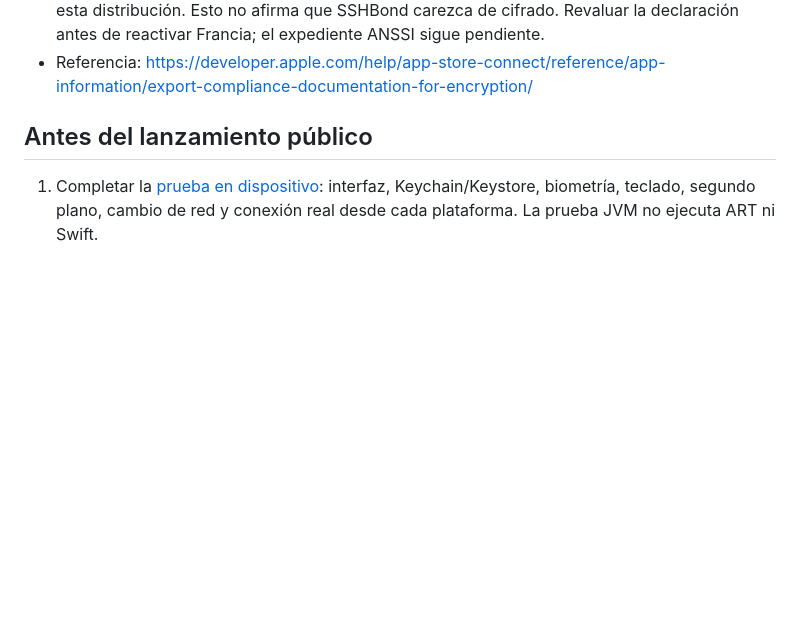
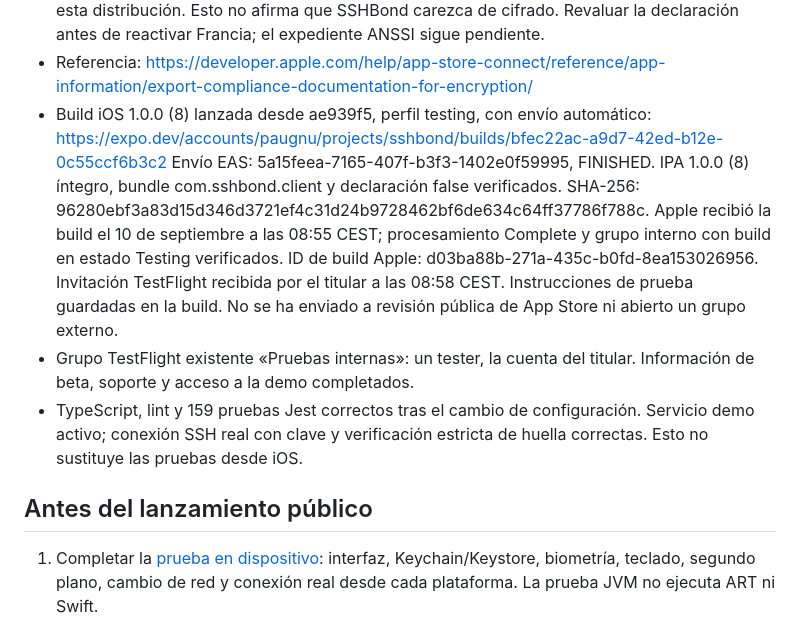
Before and after one commit to paugnu/sshbond, a Markdown page: docs/publication-review.md, the part around the change. Rendered like a GitHub page; blank space fills up the shorter version.

Commit message:
Record successful iOS build 8 TestFlight internal distribution

```diff
--- a/docs/publication-review.md
+++ b/docs/publication-review.md
@@ -135,6 +135,23 @@ de vulnerabilidades. El audit npm no cubre dependencias Kotlin/C/Swift.
   Esto no afirma que SSHBond carezca de cifrado. Revaluar la declaración antes
   de reactivar Francia; el expediente ANSSI sigue pendiente.
 - Referencia: https://developer.apple.com/help/app-store-connect/reference/app-information/export-compliance-documentation-for-encryption/
+- Build iOS 1.0.0 (8) lanzada desde ae939f5, perfil testing, con envío automático:
+  https://expo.dev/accounts/paugnu/projects/sshbond/builds/bfec22ac-a9d7-42ed-b12e-0c55ccf6b3c2
+  Envío EAS: 5a15feea-7165-407f-b3f3-1402e0f59995, FINISHED.
+  IPA 1.0.0 (8) íntegro, bundle com.sshbond.client y declaración false verificados.
+  SHA-256: 96280ebf3a83d15d346d3721ef4c31d24b9728462bf6de634c64ff37786f788c.
+  Apple recibió la build el 10 de septiembre a las 08:55 CEST; procesamiento
+  Complete y grupo interno con build en estado Testing verificados.
+  ID de build Apple: d03ba88b-271a-435c-b0fd-8ea153026956.
+  Invitación TestFlight recibida por el titular a las 08:58 CEST.
+  Instrucciones de prueba guardadas en la build. No se ha enviado a revisión
+  pública de App Store ni abierto un grupo externo.
+- Grupo TestFlight existente «Pruebas internas»: un tester, la cuenta del titular.
+  Información de beta, soporte y acceso a la demo completados.
+- TypeScript, lint y 159 pruebas Jest correctos tras el cambio de configuración.
+  Servicio demo activo; conexión SSH real con clave y verificación estricta de
+  huella correctas. Esto no sustituye las pruebas desde iOS.
+
 
 ## Antes del lanzamiento público
 
```
